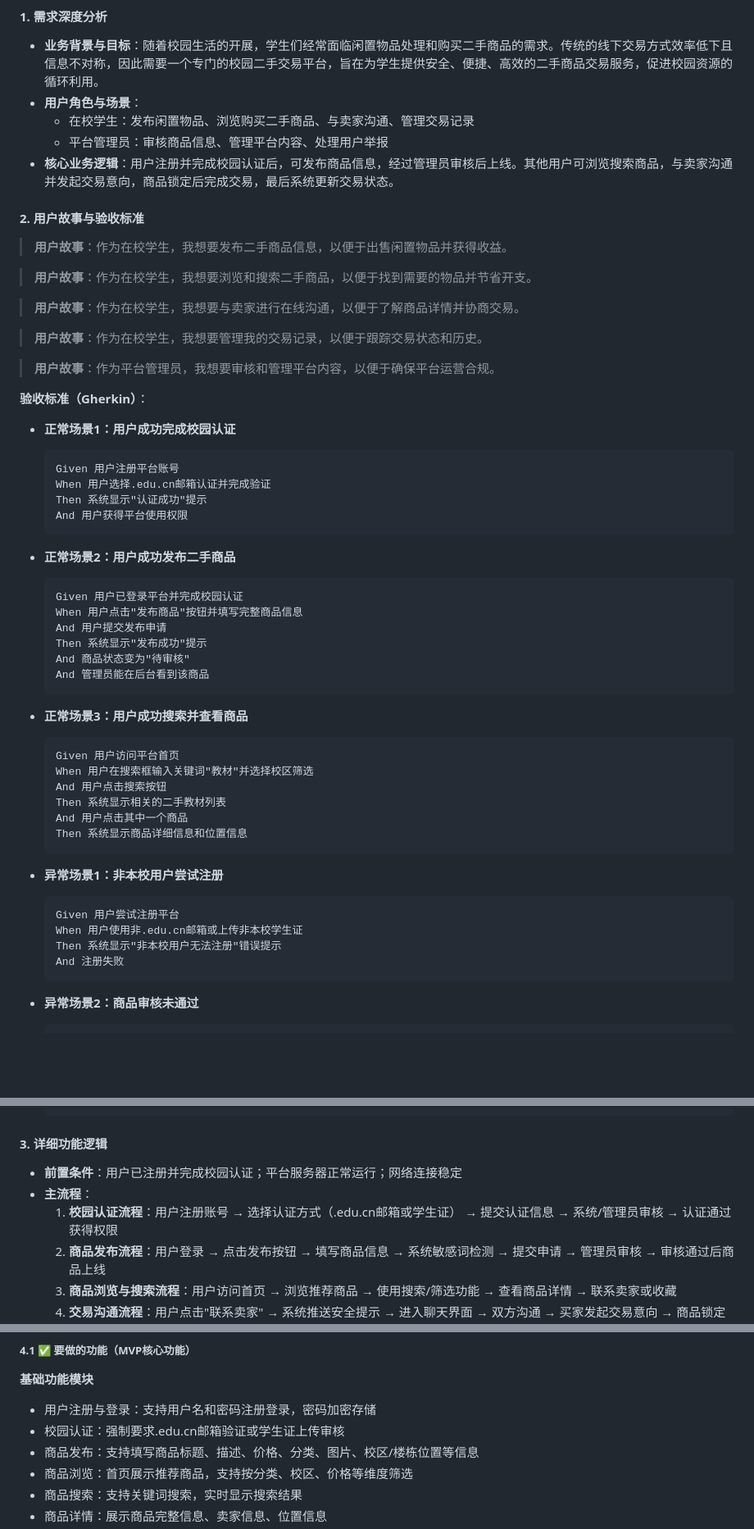
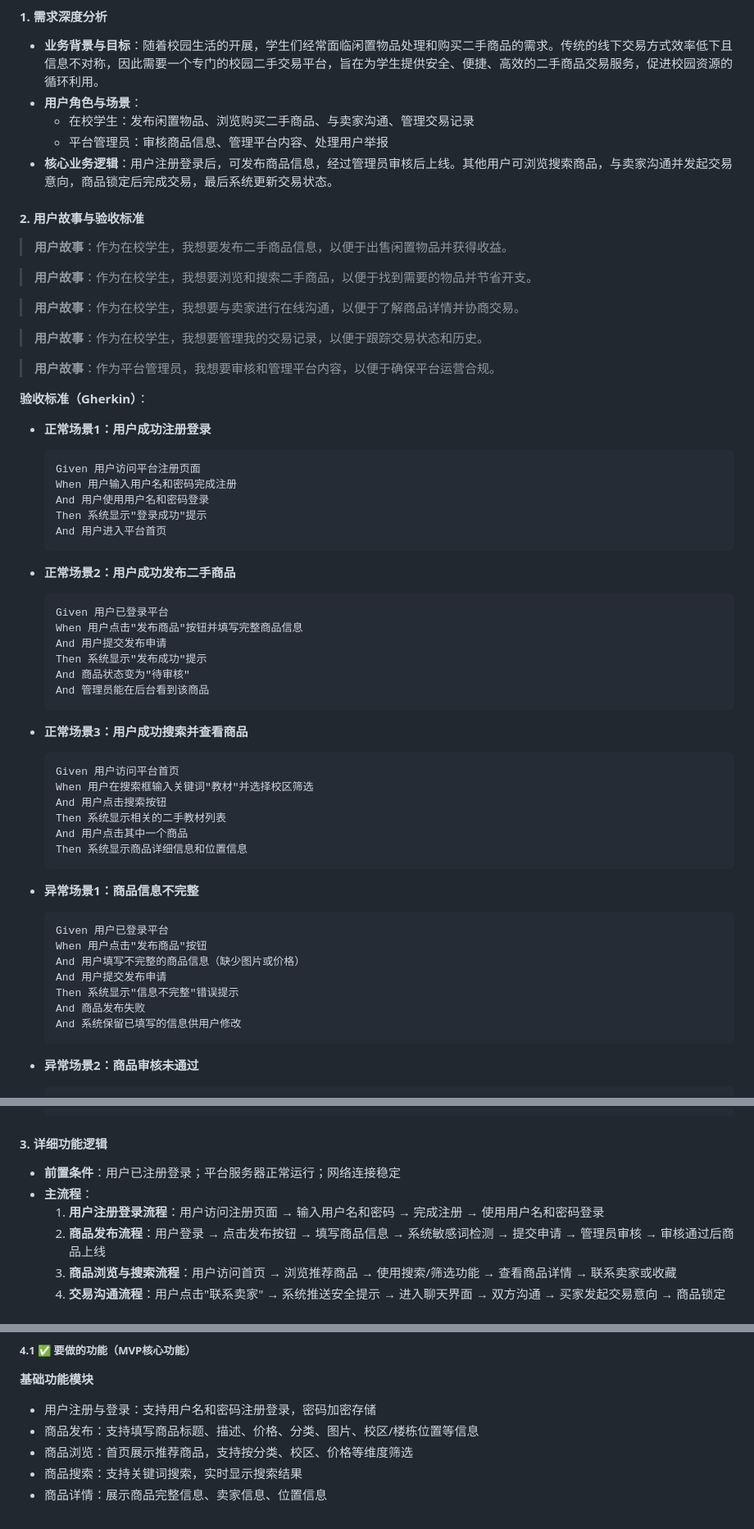
Before and after one commit to idontkown815/Campus-second-hand-trading-Program, a Markdown page: docs/校园二手交易平台需求分析文档.md, 3 parts joined by grey strips. Shown at 82% size. Rendered like a GitHub page; blank space fills up the shorter version.

````diff
--- a/docs/校园二手交易平台需求分析文档.md
+++ b/docs/校园二手交易平台需求分析文档.md
@@ -5,7 +5,7 @@
 - **用户角色与场景**：
   - 在校学生：发布闲置物品、浏览购买二手商品、与卖家沟通、管理交易记录
   - 平台管理员：审核商品信息、管理平台内容、处理用户举报
-- **核心业务逻辑**：用户注册并完成校园认证后，可发布商品信息，经过管理员审核后上线。其他用户可浏览搜索商品，与卖家沟通并发起交易意向，商品锁定后完成交易，最后系统更新交易状态。
+- **核心业务逻辑**：用户注册登录后，可发布商品信息，经过管理员审核后上线。其他用户可浏览搜索商品，与卖家沟通并发起交易意向，商品锁定后完成交易，最后系统更新交易状态。
 
 #### 2. 用户故事与验收标准
 > **用户故事**：作为在校学生，我想要发布二手商品信息，以便于出售闲置物品并获得收益。
@@ -19,17 +19,18 @@
 > **用户故事**：作为平台管理员，我想要审核和管理平台内容，以便于确保平台运营合规。
 
 **验收标准（Gherkin）**：
-- **正常场景1：用户成功完成校园认证**
+- **正常场景1：用户成功注册登录**
   ```gherkin
-  Given 用户注册平台账号
-  When 用户选择.edu.cn邮箱认证并完成验证
-  Then 系统显示"认证成功"提示
-  And 用户获得平台使用权限
+  Given 用户访问平台注册页面
+  When 用户输入用户名和密码完成注册
+  And 用户使用用户名和密码登录
+  Then 系统显示"登录成功"提示
+  And 用户进入平台首页
   ```
 
 - **正常场景2：用户成功发布二手商品**
   ```gherkin
-  Given 用户已登录平台并完成校园认证
+  Given 用户已登录平台
   When 用户点击"发布商品"按钮并填写完整商品信息
   And 用户提交发布申请
   Then 系统显示"发布成功"提示
@@ -47,12 +48,15 @@
   Then 系统显示商品详细信息和位置信息
   ```
 
-- **异常场景1：非本校用户尝试注册**
+- **异常场景1：商品信息不完整**
   ```gherkin
-  Given 用户尝试注册平台
-  When 用户使用非.edu.cn邮箱或上传非本校学生证
-  Then 系统显示"非本校用户无法注册"错误提示
-  And 注册失败
+  Given 用户已登录平台
+  When 用户点击"发布商品"按钮
+  And 用户填写不完整的商品信息（缺少图片或价格）
+  And 用户提交发布申请
+  Then 系统显示"信息不完整"错误提示
+  And 商品发布失败
+  And 系统保留已填写的信息供用户修改
   ```
 
 - **异常场景2：商品审核未通过**
@@ -75,9 +79,9 @@
   ```
 
 #### 3. 详细功能逻辑
-- **前置条件**：用户已注册并完成校园认证；平台服务器正常运行；网络连接稳定
+- **前置条件**：用户已注册登录；平台服务器正常运行；网络连接稳定
 - **主流程**：
-  1. **校园认证流程**：用户注册账号 → 选择认证方式（.edu.cn邮箱或学生证） → 提交认证信息 → 系统/管理员审核 → 认证通过获得权限
+  1. **用户注册登录流程**：用户访问注册页面 → 输入用户名和密码 → 完成注册 → 使用用户名和密码登录
   2. **商品发布流程**：用户登录 → 点击发布按钮 → 填写商品信息 → 系统敏感词检测 → 提交申请 → 管理员审核 → 审核通过后商品上线
   3. **商品浏览与搜索流程**：用户访问首页 → 浏览推荐商品 → 使用搜索/筛选功能 → 查看商品详情 → 联系卖家或收藏
   4. **交易沟通流程**：用户点击"联系卖家" → 系统推送安全提示 → 进入聊天界面 → 双方沟通 → 买家发起交易意向 → 商品锁定 → 完成交易 → 商品状态更新
@@ -91,7 +95,6 @@
 
 **基础功能模块**
 - 用户注册与登录：支持用户名和密码注册登录，密码加密存储
-- 校园认证：强制要求.edu.cn邮箱验证或学生证上传审核
 - 商品发布：支持填写商品标题、描述、价格、分类、图片、校区/楼栋位置等信息
 - 商品浏览：首页展示推荐商品，支持按分类、校区、价格等维度筛选
 - 商品搜索：支持关键词搜索，实时显示搜索结果
````
Also changed, not shown: other parts of docs/校园二手交易平台需求分析文档.md (+4 -3 lines), docs/校园二手交易平台用户故事.md (added, +140 -0 lines).
